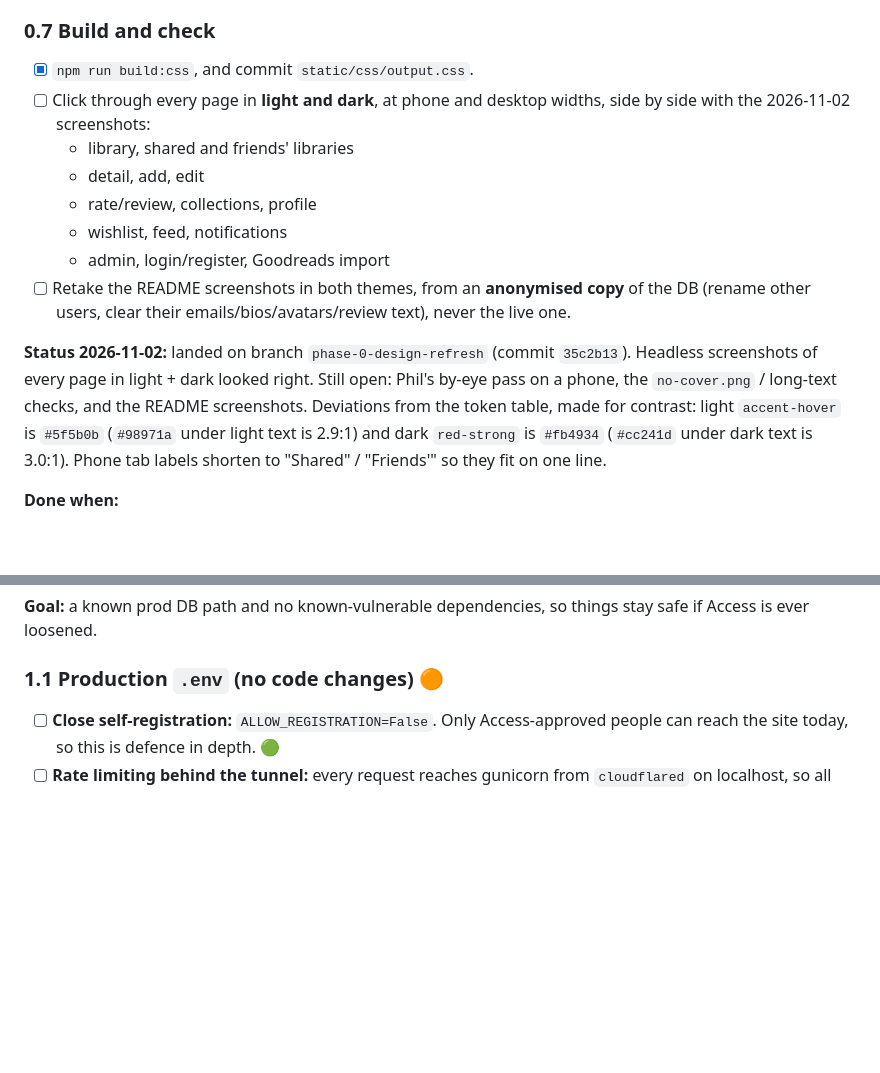
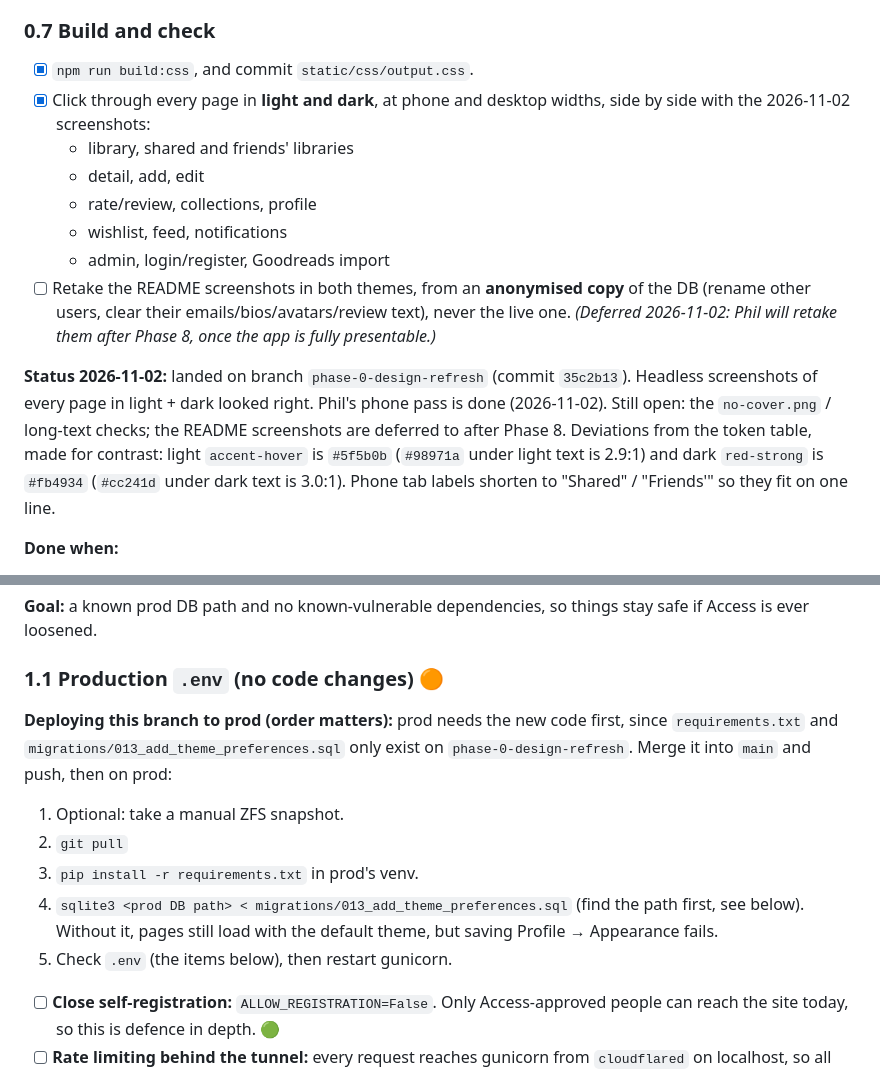
Before and after one commit to philcifone/libaraxia, a Markdown page: ROADMAP.md, 2 parts joined by grey strips. Drawn GitHub-style; blank space fills up the shorter version.

```diff
--- a/ROADMAP.md
+++ b/ROADMAP.md
@@ -110,15 +110,15 @@ A few small bug fixes ride along (0.6). They fix how existing elements behave; t
 
 ### 0.7 Build and check
 - [x] `npm run build:css`, and commit `static/css/output.css`.
-- [ ] Click through every page in **light and dark**, at phone and desktop widths, side by side with the 2026-11-02 screenshots:
+- [x] Click through every page in **light and dark**, at phone and desktop widths, side by side with the 2026-11-02 screenshots:
   - library, shared and friends' libraries
   - detail, add, edit
   - rate/review, collections, profile
   - wishlist, feed, notifications
   - admin, login/register, Goodreads import
-- [ ] Retake the README screenshots in both themes, from an **anonymised copy** of the DB (rename other users, clear their emails/bios/avatars/review text), never the live one.
+- [ ] Retake the README screenshots in both themes, from an **anonymised copy** of the DB (rename other users, clear their emails/bios/avatars/review text), never the live one. *(Deferred 2026-11-02: Phil will retake them after Phase 8, once the app is fully presentable.)*
 
-**Status 2026-11-02:** landed on branch `phase-0-design-refresh` (commit `35c2b13`). Headless screenshots of every page in light + dark looked right. Still open: Phil's by-eye pass on a phone, the `no-cover.png` / long-text checks, and the README screenshots. Deviations from the token table, made for contrast: light `accent-hover` is `#5f5b0b` (`#98971a` under light text is 2.9:1) and dark `red-strong` is `#fb4934` (`#cc241d` under dark text is 3.0:1). Phone tab labels shorten to "Shared" / "Friends'" so they fit on one line.
+**Status 2026-11-02:** landed on branch `phase-0-design-refresh` (commit `35c2b13`). Headless screenshots of every page in light + dark looked right. Phil's phone pass is done (2026-11-02). Still open: the `no-cover.png` / long-text checks; the README screenshots are deferred to after Phase 8. Deviations from the token table, made for contrast: light `accent-hover` is `#5f5b0b` (`#98971a` under light text is 2.9:1) and dark `red-strong` is `#fb4934` (`#cc241d` under dark text is 3.0:1). Phone tab labels shorten to "Shared" / "Friends'" so they fit on one line.
 
 **Done when:**
 - Every page renders in both themes with Courier Prime + Young Serif, square corners, strong 1px borders and no soft shadows.
@@ -138,6 +138,14 @@ A few small bug fixes ride along (0.6). They fix how existing elements behave; t
 **Goal:** a known prod DB path and no known-vulnerable dependencies, so things stay safe if Access is ever loosened.
 
 ### 1.1 Production `.env` (no code changes) 🟠
+
+**Deploying this branch to prod (order matters):** prod needs the new code first, since `requirements.txt` and `migrations/013_add_theme_preferences.sql` only exist on `phase-0-design-refresh`. Merge it into `main` and push, then on prod:
+1. Optional: take a manual ZFS snapshot.
+2. `git pull`
+3. `pip install -r requirements.txt` in prod's venv.
+4. `sqlite3 <prod DB path> < migrations/013_add_theme_preferences.sql` (find the path first, see below). Without it, pages still load with the default theme, but saving Profile → Appearance fails.
+5. Check `.env` (the items below), then restart gunicorn.
+
 - [ ] **Close self-registration:** `ALLOW_REGISTRATION=False`. Only Access-approved people can reach the site today, so this is defence in depth. 🟢
 - [ ] **Rate limiting behind the tunnel:** every request reaches gunicorn from `cloudflared` on localhost, so all users share **one IP** for rate limiting. That includes the global 50/hour default (see Phase 4), so one busy browsing session can 429 everyone. Set `TRUSTED_PROXY_COUNT=1` so the limiter uses the client IP that Cloudflare forwards in `X-Forwarded-For`, then confirm it in the logs. (`CF-Connecting-IP` is the other option, but it needs a small `key_func` change.)
 - [ ] **`SECRET_KEY`** is a real random value (`python3 -c "import secrets; print(secrets.token_hex(32))"`), not the `.env.example` placeholder. The app logs a warning if it is.
```
Also changed, not shown: other parts of ROADMAP.md (+11 -0 lines).
